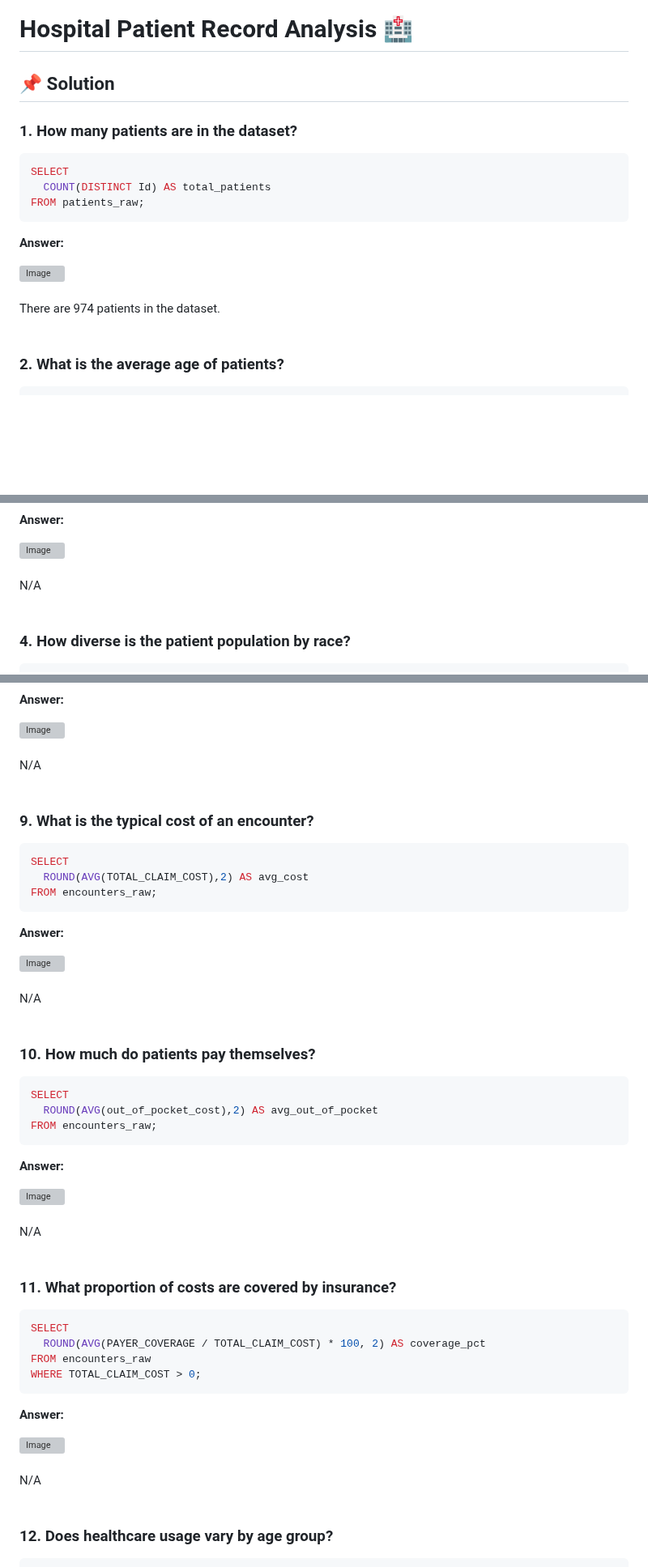
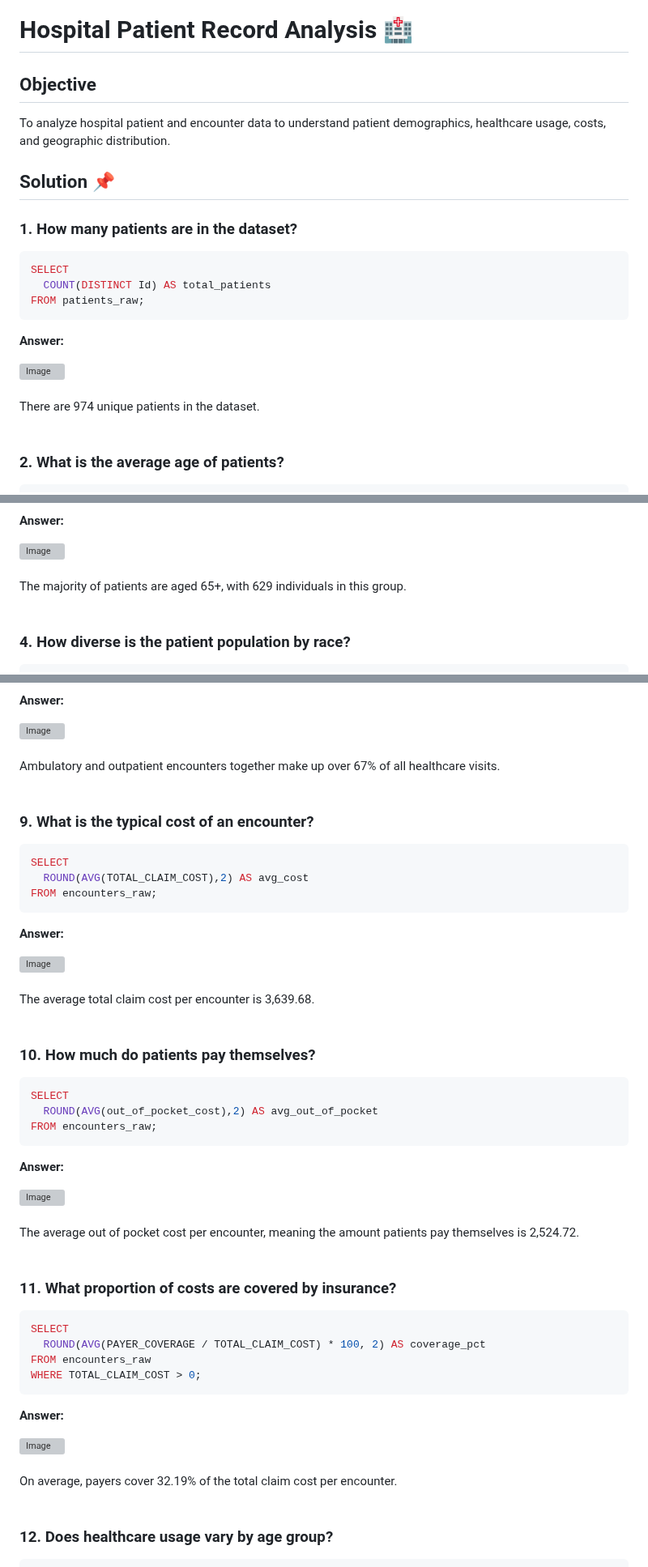
Before and after one commit to selamdawit/Portfolio, a Markdown page: Hospital Patient Records/Hospital Patient Record - Case Study.md, 3 parts joined by grey strips. Shown at 81% size. Drawn GitHub-style; blank space fills up the shorter version; grey boxes are pictures that could not be loaded.

```diff
--- a/Hospital Patient Records/Hospital Patient Record - Case Study.md
+++ b/Hospital Patient Records/Hospital Patient Record - Case Study.md
@@ -1,6 +1,9 @@
 # Hospital Patient Record Analysis 🏥
 
-## 📌 Solution
+## Objective
+To analyze hospital patient and encounter data to understand patient demographics, healthcare usage, costs, and geographic distribution.
+<br>
+## Solution 📌
 
 ### 1. How many patients are in the dataset?
 
@@ -16,7 +19,7 @@ FROM patients_raw;
 
 <br>
 <br>
-There are 974 patients in the dataset.
+There are 974 unique patients in the dataset.
 <br>
 <br>
 
@@ -58,7 +61,7 @@ GROUP BY age_group;
 
 <br>
 <br>
-N/A
+The majority of patients are aged 65+, with 629 individuals in this group.
 <br>
 <br>
 
@@ -192,7 +195,7 @@ ORDER BY total DESC;
 
 <br>
 <br>
-N/A
+Ambulatory and outpatient encounters together make up over 67% of all healthcare visits.
 <br>
 <br>
 
@@ -211,7 +214,7 @@ FROM encounters_raw;
 
 <br>
 <br>
-N/A
+The average total claim cost per encounter is 3,639.68.
 <br>
 <br>
 
@@ -230,7 +233,7 @@ FROM encounters_raw;
 
 <br>
 <br>
-N/A
+The average out of pocket cost per encounter, meaning the amount patients pay themselves is 2,524.72.
 <br>
 <br>
 
@@ -249,7 +252,7 @@ WHERE TOTAL_CLAIM_COST > 0;
 
 <br>
 <br>
-N/A
+On average, payers cover 32.19% of the total claim cost per encounter.
 <br>
 <br>
 
```
Also changed, not shown: other parts of Hospital Patient Records/Hospital Patient Record - Case Study.md (+10 -9 lines).
